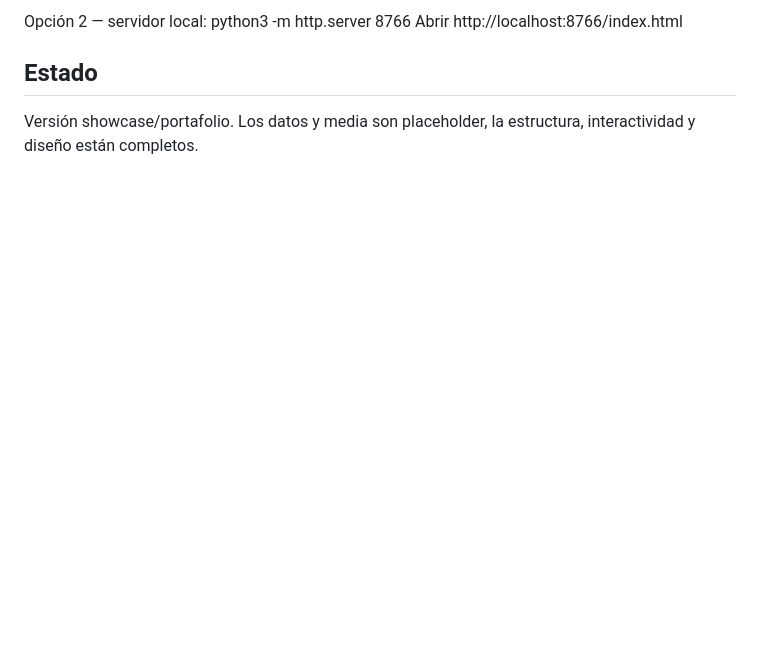
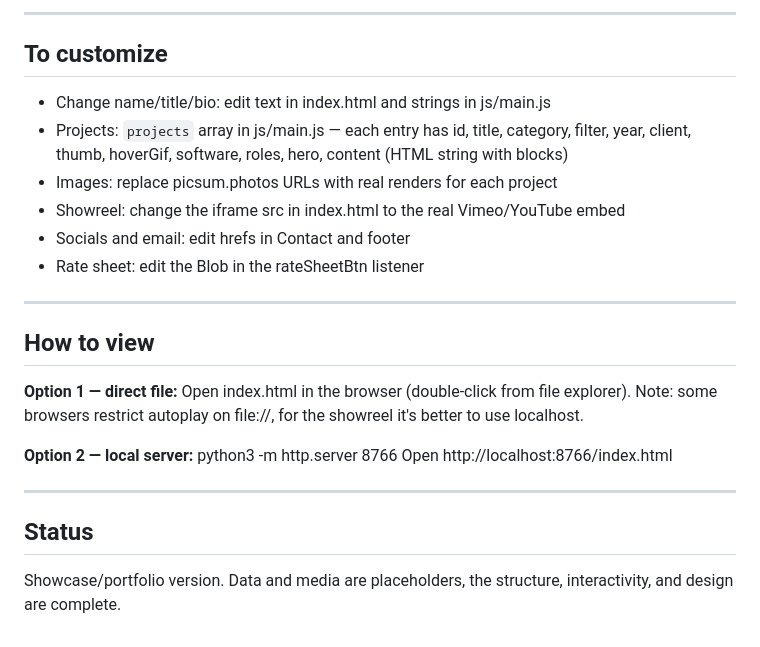
Before and after one commit to Holfkings/3d-portfolio-showcase, a Markdown page: README.md, the part around one of its changes. Drawn GitHub-style; blank space fills up the shorter version.

```diff
--- a/README.md
+++ b/README.md
@@ -60,7 +63,29 @@ Opción 1 — archivo directo:
 
-Opción 2 — servidor local:
+---
+
+## To customize
+
+- Change name/title/bio: edit text in index.html and strings in js/main.js
+- Projects: `projects` array in js/main.js — each entry has id, title, category, filter, year, client, thumb, hoverGif, software, roles, hero, content (HTML string with blocks)
+- Images: replace picsum.photos URLs with real renders for each project
+- Showreel: change the iframe src in index.html to the real Vimeo/YouTube embed
+- Socials and email: edit hrefs in Contact and footer
+- Rate sheet: edit the Blob in the rateSheetBtn listener
+
+---
+
+## How to view
+
+**Option 1 — direct file:**
+  Open index.html in the browser (double-click from file explorer).
+  Note: some browsers restrict autoplay on file://, for the showreel it's better to use localhost.
+
+**Option 2 — local server:**
   python3 -m http.server 8766
-  Abrir http://localhost:8766/index.html
+  Open http://localhost:8766/index.html
 
-## Estado
-Versión showcase/portafolio. Los datos y media son placeholder, la estructura, interactividad y diseño están completos.
+---
+
+## Status
+
+Showcase/portfolio version. Data and media are placeholders, the structure, interactivity, and design are complete.
```
Also changed, not shown: other parts of README.md (+45 -42 lines).
